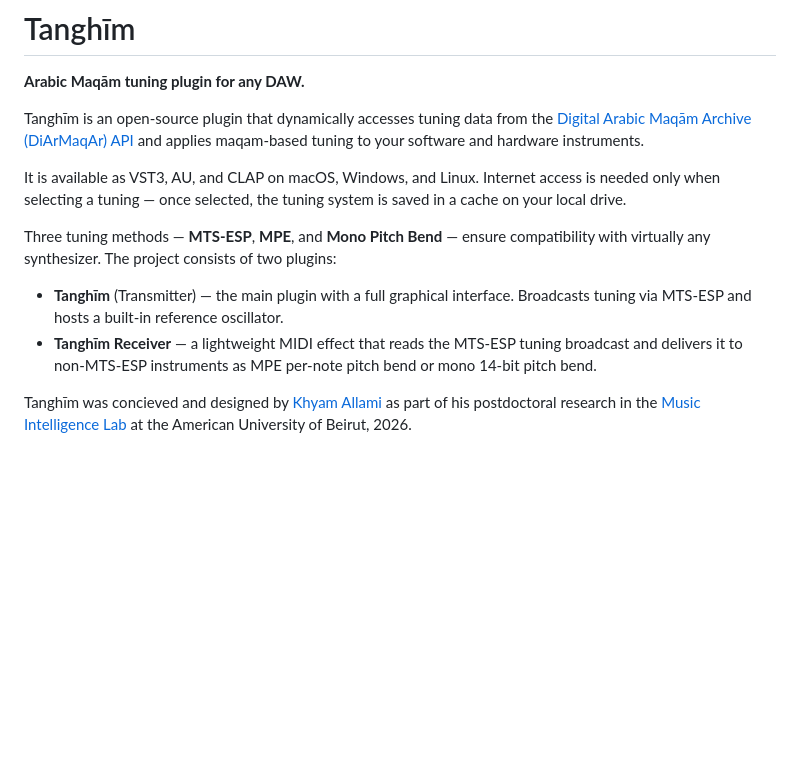
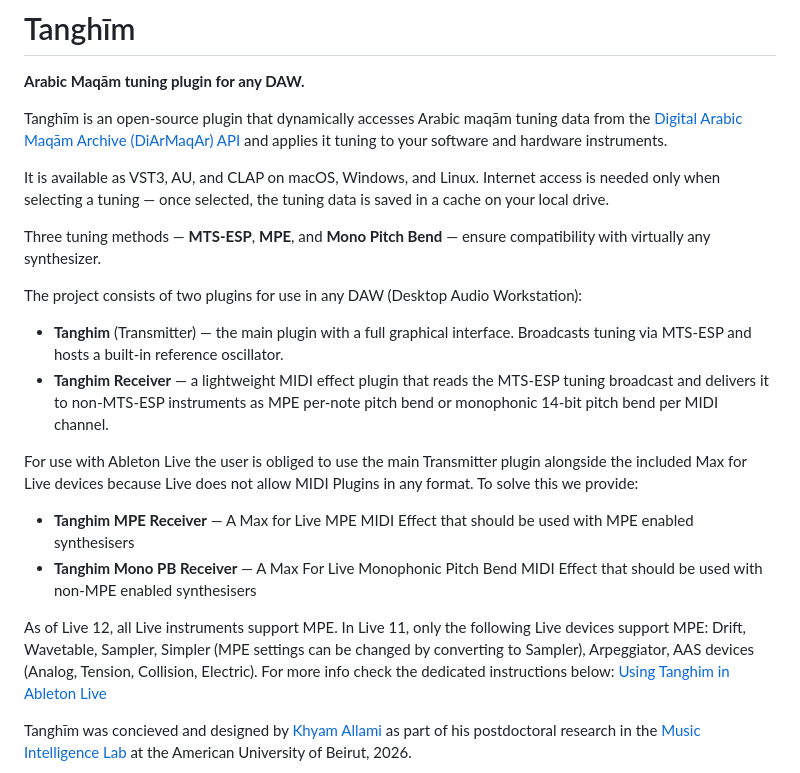
Before and after one commit to Music-Intelligence-Lab/tanghim, a Markdown page: README.md, the part around the change. Rendered like a GitHub page; blank space fills up the shorter version.

```diff
--- a/README.md
+++ b/README.md
@@ -2,14 +2,23 @@
 
 **Arabic Maqām tuning plugin for any DAW.**
 
-Tanghīm is an open-source plugin that dynamically accesses tuning data from the [Digital Arabic Maqām Archive (DiArMaqAr) API](https://diarmaqar.net) and applies maqam-based tuning to your software and hardware instruments.
+Tanghīm is an open-source plugin that dynamically accesses Arabic maqām tuning data from the [Digital Arabic Maqām Archive (DiArMaqAr) API](https://diarmaqar.net) and applies it tuning to your software and hardware instruments.
 
-It is available as VST3, AU, and CLAP on macOS, Windows, and Linux. Internet access is needed only when selecting a tuning — once selected, the tuning system is saved in a cache on your local drive.
+It is available as VST3, AU, and CLAP on macOS, Windows, and Linux. Internet access is needed only when selecting a tuning — once selected, the tuning data is saved in a cache on your local drive.
 
-Three tuning methods — **MTS-ESP**, **MPE**, and **Mono Pitch Bend** — ensure compatibility with virtually any synthesizer. The project consists of two plugins:
+Three tuning methods — **MTS-ESP**, **MPE**, and **Mono Pitch Bend** — ensure compatibility with virtually any synthesizer.
 
-- **Tanghīm** (Transmitter) — the main plugin with a full graphical interface. Broadcasts tuning via MTS-ESP and hosts a built-in reference oscillator.
-- **Tanghīm Receiver** — a lightweight MIDI effect that reads the MTS-ESP tuning broadcast and delivers it to non-MTS-ESP instruments as MPE per-note pitch bend or mono 14-bit pitch bend.
+The project consists of two plugins for use in any DAW (Desktop Audio Workstation):
+
+- **Tanghim** (Transmitter) — the main plugin with a full graphical interface. Broadcasts tuning via MTS-ESP and hosts a built-in reference oscillator.
+- **Tanghim Receiver** — a lightweight MIDI effect plugin that reads the MTS-ESP tuning broadcast and delivers it to non-MTS-ESP instruments as MPE per-note pitch bend or monophonic 14-bit pitch bend per MIDI channel.
+
+For use with Ableton Live the user is obliged to use the main Transmitter plugin alongside the included Max for Live devices because Live does not allow MIDI Plugins in any format. To solve this we provide:
+
+- **Tanghim MPE Receiver** — A Max for Live MPE MIDI Effect that should be used with MPE enabled synthesisers
+- **Tanghim Mono PB Receiver** — A Max For Live Monophonic Pitch Bend MIDI Effect that should be used with non-MPE enabled synthesisers
+
+As of Live 12, all Live instruments support MPE. In Live 11, only the following Live devices support MPE: Drift, Wavetable, Sampler, Simpler (MPE settings can be changed by converting to Sampler), Arpeggiator, AAS devices (Analog, Tension, Collision, Electric). For more info check the dedicated instructions below: [Using Tanghim in Ableton Live](#using-tanghim-in-ableton-live)
 
 Tanghīm was concieved and designed by [Khyam Allami](https://khyamallami.com) as part of his postdoctoral research in the [Music Intelligence Lab](https://musicintelligencelab.com/) at the American University of Beirut, 2026.
 
```
